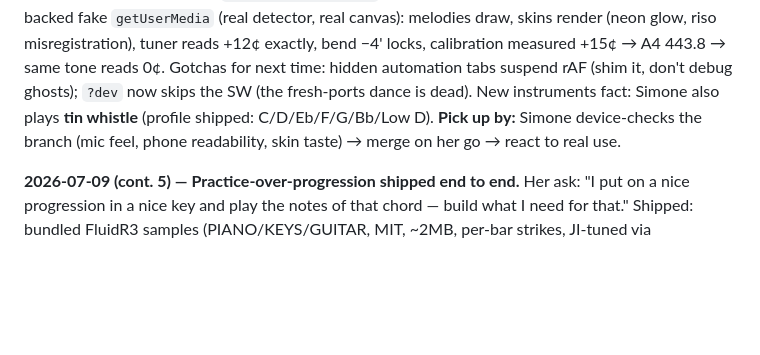
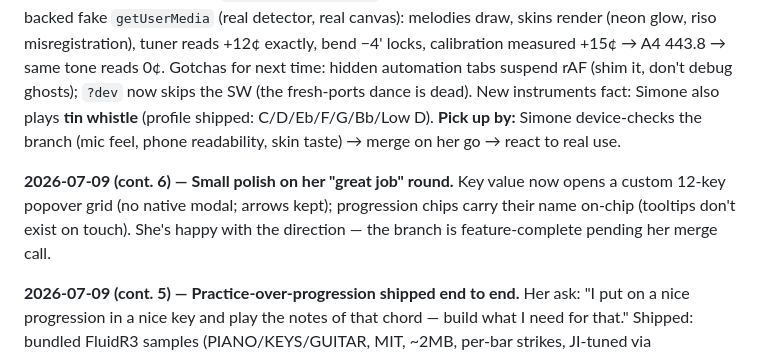
Before and after one commit to Simone-Scheuer/PitchPlease, a Markdown page: AGENTS.md, the part around the change. GitHub-like rendering; blank space fills up the shorter version.

Commit message:
Docs: log polish round
Co-Authored-By: Claude Fable 5 <noreply@anthropic.com>

```diff
--- a/AGENTS.md
+++ b/AGENTS.md
@@ -77,6 +77,8 @@ tags: [music, pwa, audio, ear-training]
 
 **2026-07-09 — Scoped, then rebuilt the entire site as "the pitch mirror" (branch `rebuild/pitch-mirror`, not merged).** Diagnosis first: ~40% of the 20k-line codebase served products Simone never bought (dead game cluster, never-validated session machine); each generation had added a sibling tab instead of enriching the graph she actually opens. She green-lit a full rebuild: graph-first, bend trainer kept, tab trainer cut, "incredibly attractive" with dithered-print aesthetics and toggleable skins. Shipped in two commits: demolition (−11.7k lines), then the rebuild — instrument profiles (`js/utils/instruments.js`: harp tokens, whistle fingerings, position math; 11 node tests), settings + A4 calibration flow, three skins (press/neon/riso) over a Departure Mono design system, pause-holds-trace, one view mechanism, `[hidden] !important`. Verified end-to-end in Chrome with an oscillator-backed fake `getUserMedia` (real detector, real canvas): melodies draw, skins render (neon glow, riso misregistration), tuner reads +12¢ exactly, bend −4' locks, calibration measured +15¢ → A4 443.8 → same tone reads 0¢. Gotchas for next time: hidden automation tabs suspend rAF (shim it, don't debug ghosts); `?dev` now skips the SW (the fresh-ports dance is dead). New instruments fact: Simone also plays **tin whistle** (profile shipped: C/D/Eb/F/G/Bb/Low D). **Pick up by:** Simone device-checks the branch (mic feel, phone readability, skin taste) → merge on her go → react to real use.
 
+**2026-07-09 (cont. 6) — Small polish on her "great job" round.** Key value now opens a custom 12-key popover grid (no native modal; arrows kept); progression chips carry their name on-chip (tooltips don't exist on touch). She's happy with the direction — the branch is feature-complete pending her merge call.
+
 **2026-07-09 (cont. 5) — Practice-over-progression shipped end to end.** Her ask: "I put on a nice progression in a nice key and play the notes of that chord — build what I need for that." Shipped: bundled FluidR3 samples (PIANO/KEYS/GUITAR, MIT, ~2MB, per-bar strikes, JI-tuned via playbackRate), progression chips as actual chords per key ("G7·C7·D7"), fifths key-stepper replacing the native select, now-playing strip on the graph (chord → next + bar fill), chord-tone tokens lit on the rail, HUD chord-role readout ("3RD OF G7"). Warmth was inaudible because the filter floor (450 Hz) sat above the whole drone — now 150 Hz. Caught her live-testing mid-verification again (12-bar in G# on piano); sound sign-off pending but she was playing with it unprompted, which is the metric that matters.
 
 **2026-07-09 (cont. 4) — Drone round 3: just intonation.** Her "voices fighting each other / don't quite align" on good headphones = tempered thirds beating on sustained tones. Chords now tune in just intonation from the chord root (verified oscillator ratios exactly 1 : 5/4 : 3/2 : 7/4 : 2); SIN voice became a zero-detune pure organ for when texture obscures pitch. Plus: KEY OF dropdown (set the progression key directly; ring taps still re-key), rail chord marks became inward arrows, gentler LFO/space defaults. Sound sign-off still pending her ears.
```
